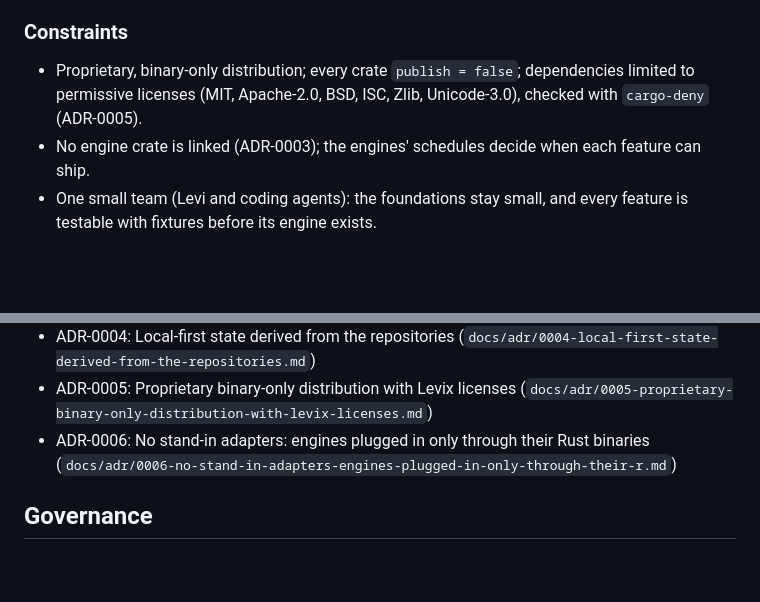
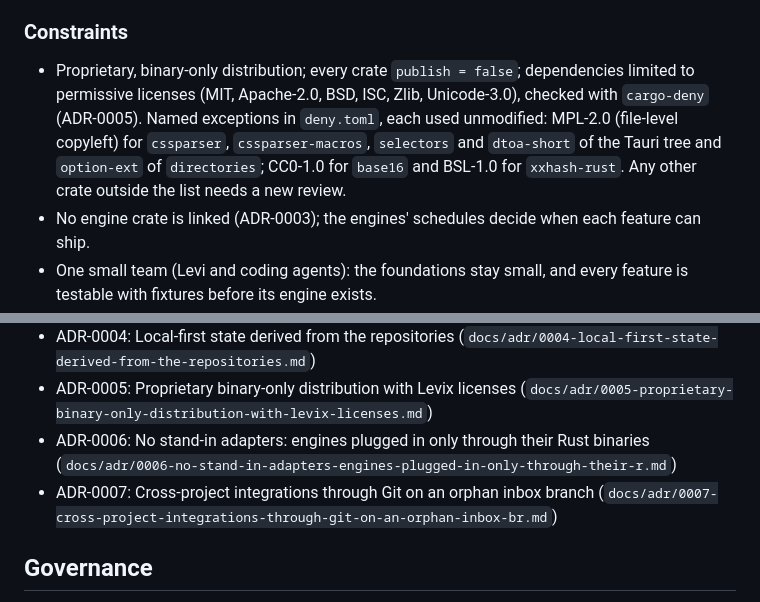
Before and after one commit to Levix-Digital/aurora-dev-suite, a Markdown page: .specify/memory/constitution.md, 2 parts joined by grey strips. Drawn GitHub-style; blank space fills up the shorter version.

```diff
--- a/.specify/memory/constitution.md
+++ b/.specify/memory/constitution.md
@@ -152,7 +152,7 @@ A desktop application without a service. Recovery means: a missing or broken eng
 
 ### Constraints
 
-- Proprietary, binary-only distribution; every crate `publish = false`; dependencies limited to permissive licenses (MIT, Apache-2.0, BSD, ISC, Zlib, Unicode-3.0), checked with `cargo-deny` (ADR-0005).
+- Proprietary, binary-only distribution; every crate `publish = false`; dependencies limited to permissive licenses (MIT, Apache-2.0, BSD, ISC, Zlib, Unicode-3.0), checked with `cargo-deny` (ADR-0005). Named exceptions in `deny.toml`, each used unmodified: MPL-2.0 (file-level copyleft) for `cssparser`, `cssparser-macros`, `selectors` and `dtoa-short` of the Tauri tree and `option-ext` of `directories`; CC0-1.0 for `base16` and BSL-1.0 for `xxhash-rust`. Any other crate outside the list needs a new review.
 - No engine crate is linked (ADR-0003); the engines' schedules decide when each feature can ship.
 - One small team (Levi and coding agents): the foundations stay small, and every feature is testable with fixtures before its engine exists.
 - Windows and Linux are both first-class: CI builds and tests on both.
@@ -167,6 +167,7 @@ Accepted decisions; a plan that contradicts one needs a new ADR that supersedes
 - ADR-0004: Local-first state derived from the repositories (`docs/adr/0004-local-first-state-derived-from-the-repositories.md`)
 - ADR-0005: Proprietary binary-only distribution with Levix licenses (`docs/adr/0005-proprietary-binary-only-distribution-with-levix-licenses.md`)
 - ADR-0006: No stand-in adapters: engines plugged in only through their Rust binaries (`docs/adr/0006-no-stand-in-adapters-engines-plugged-in-only-through-their-r.md`)
+- ADR-0007: Cross-project integrations through Git on an orphan inbox branch (`docs/adr/0007-cross-project-integrations-through-git-on-an-orphan-inbox-br.md`)
 
 ## Governance
 
```
Also changed, not shown: other parts of .specify/memory/constitution.md (+5 -5 lines).
